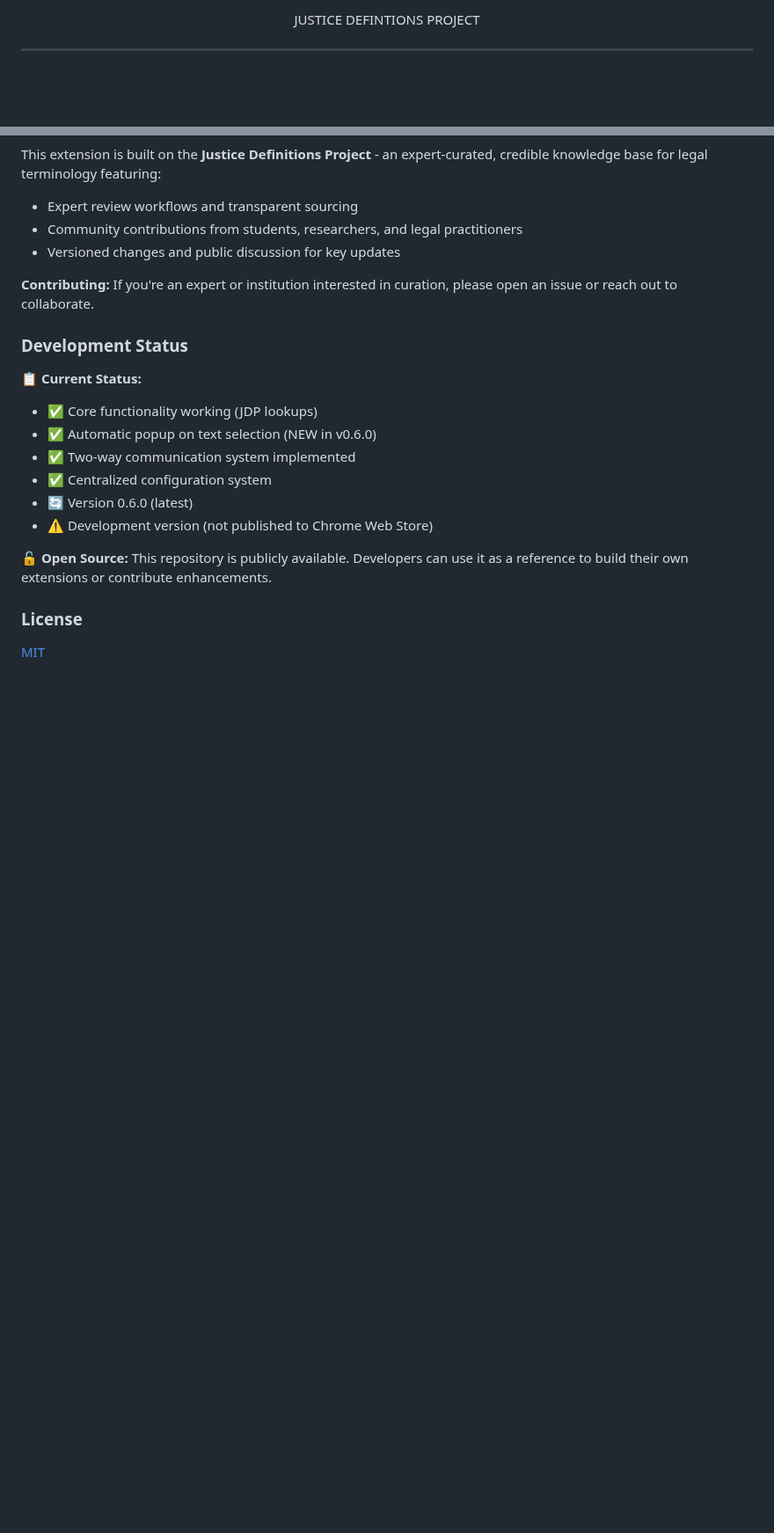
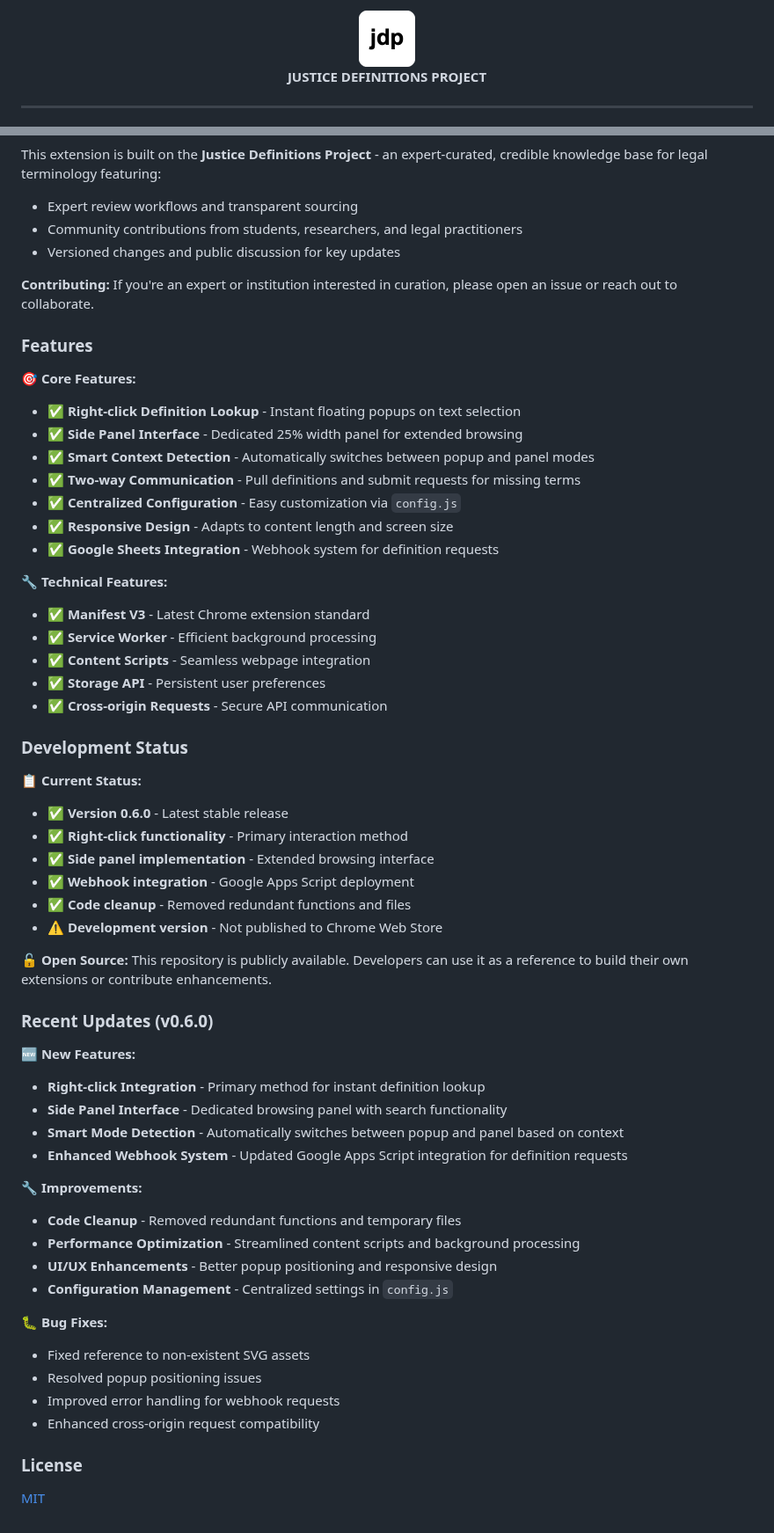
Before and after one commit to dso6060/jdp, a Markdown page: README.md, 2 parts joined by grey strips. Shown at 88% size. Drawn GitHub-style; blank space fills up the shorter version.

Commit message:
Update README with comprehensive v0.6.0 features
- Added extension icon to header
- Updated 'How It Works' section with right-click and side panel functionality
- Added detailed feature list including core and technical features
- Enhanced development status with current capabilities
- Added 'Recent Updates' section highlighting v0.6.0 improvements
- Improved formatting and structure for better readability
- Documented new webhook integration and code cleanup

```diff
--- a/README.md
+++ b/README.md
@@ -1,4 +1,8 @@
-<p align="center">JUSTICE DEFINTIONS PROJECT</p>
+<p align="center">
+  <img src="assets/icon128.png" alt="Justice Definitions Project" width="64" height="64">
+  <br>
+  <strong>JUSTICE DEFINITIONS PROJECT</strong>
+</p>
 
 ---
 
@@ -54,17 +71,55 @@ This extension is built on the **Justice Definitions Project** - an expert-curat
 
 **Contributing:** If you're an expert or institution interested in curation, please open an issue or reach out to collaborate.
 
+### Features
+
+**🎯 Core Features:**
+- ✅ **Right-click Definition Lookup** - Instant floating popups on text selection
+- ✅ **Side Panel Interface** - Dedicated 25% width panel for extended browsing
+- ✅ **Smart Context Detection** - Automatically switches between popup and panel modes
+- ✅ **Two-way Communication** - Pull definitions and submit requests for missing terms
+- ✅ **Centralized Configuration** - Easy customization via `config.js`
+- ✅ **Responsive Design** - Adapts to content length and screen size
+- ✅ **Google Sheets Integration** - Webhook system for definition requests
+
+**🔧 Technical Features:**
+- ✅ **Manifest V3** - Latest Chrome extension standard
+- ✅ **Service Worker** - Efficient background processing
+- ✅ **Content Scripts** - Seamless webpage integration
+- ✅ **Storage API** - Persistent user preferences
+- ✅ **Cross-origin Requests** - Secure API communication
+
 ### Development Status
 
 **📋 Current Status:**
-- ✅ Core functionality working (JDP lookups)
-- ✅ Automatic popup on text selection (NEW in v0.6.0)
-- ✅ Two-way communication system implemented
-- ✅ Centralized configuration system
-- 🔄 Version 0.6.0 (latest)
-- ⚠️ Development version (not published to Chrome Web Store)
+- ✅ **Version 0.6.0** - Latest stable release
+- ✅ **Right-click functionality** - Primary interaction method
+- ✅ **Side panel implementation** - Extended browsing interface
+- ✅ **Webhook integration** - Google Apps Script deployment
+- ✅ **Code cleanup** - Removed redundant functions and files
+- ⚠️ **Development version** - Not published to Chrome Web Store
 
 **🔓 Open Source:** This repository is publicly available. Developers can use it as a reference to build their own extensions or contribute enhancements.
+
+### Recent Updates (v0.6.0)
+
+**🆕 New Features:**
+- **Right-click Integration** - Primary method for instant definition lookup
+- **Side Panel Interface** - Dedicated browsing panel with search functionality
+- **Smart Mode Detection** - Automatically switches between popup and panel based on context
+- **Enhanced Webhook System** - Updated Google Apps Script integration for definition requests
+
+**🔧 Improvements:**
+- **Code Cleanup** - Removed redundant functions and temporary files
+- **Performance Optimization** - Streamlined content scripts and background processing
+- **UI/UX Enhancements** - Better popup positioning and responsive design
+- **Configuration Management** - Centralized settings in `config.js`
+
+**🐛 Bug Fixes:**
+- Fixed reference to non-existent SVG assets
+- Resolved popup positioning issues
+- Improved error handling for webhook requests
+- Enhanced cross-origin request compatibility
 
 ### License
 
```
Also changed, not shown: other parts of README.md (+20 -7 lines).
